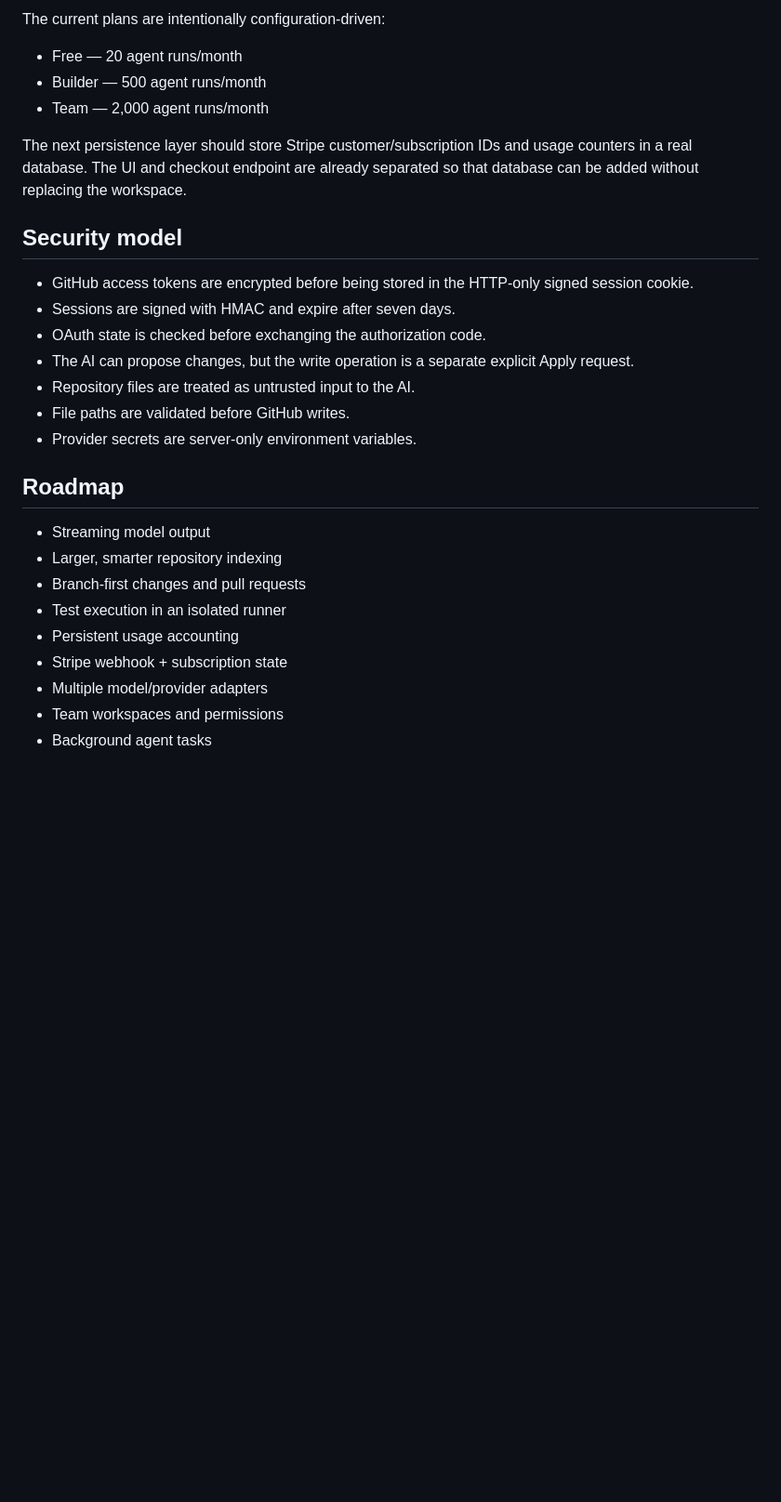
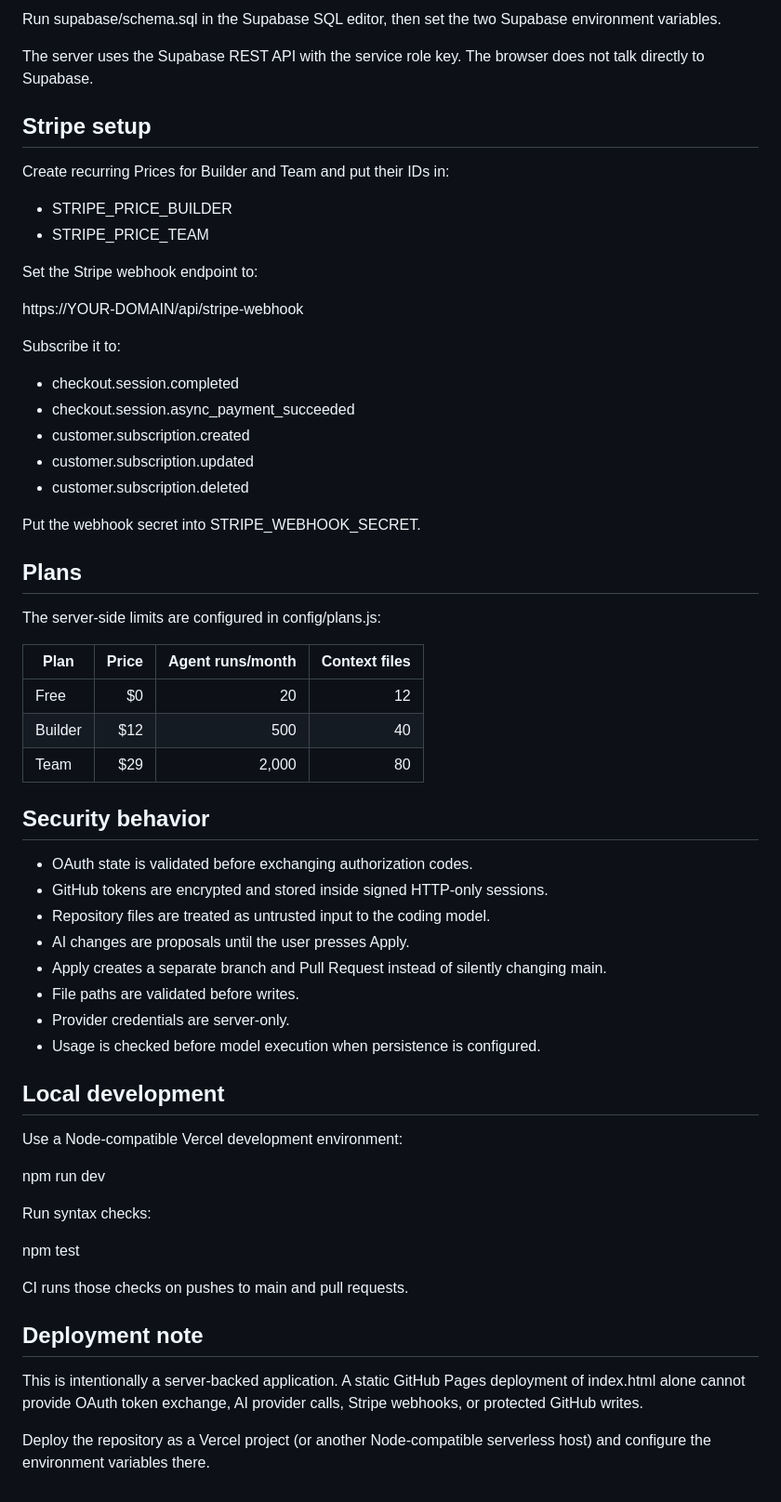
Before and after one commit to playtimehuh-ops/coding-platform-v1, a Markdown page: README.md, the part around one of its changes. Shown at 93% size. Rendered like a GitHub page; blank space fills up the shorter version.

Commit message:
docs: finish complete production setup guide

```diff
--- a/README.md
+++ b/README.md
@@ -78,29 +71,62 @@ The repository contains a server-side Checkout creator and plan configuration.
 
-The current plans are intentionally configuration-driven:
-- Free — 20 agent runs/month
-- Builder — 500 agent runs/month
-- Team — 2,000 agent runs/month
+Run supabase/schema.sql in the Supabase SQL editor, then set the two Supabase environment variables.
 
-The next persistence layer should store Stripe customer/subscription IDs and usage counters in a real database. The UI and checkout endpoint are already separated so that database can be added without replacing the workspace.
+The server uses the Supabase REST API with the service role key. The browser does not talk directly to Supabase.
 
-## Security model
+## Stripe setup
 
-- GitHub access tokens are encrypted before being stored in the HTTP-only signed session cookie.
-- Sessions are signed with HMAC and expire after seven days.
-- OAuth state is checked before exchanging the authorization code.
-- The AI can propose changes, but the write operation is a separate explicit Apply request.
-- Repository files are treated as untrusted input to the AI.
-- File paths are validated before GitHub writes.
-- Provider secrets are server-only environment variables.
+Create recurring Prices for Builder and Team and put their IDs in:
+- STRIPE_PRICE_BUILDER
+- STRIPE_PRICE_TEAM
 
-## Roadmap
+Set the Stripe webhook endpoint to:
 
-- Streaming model output
-- Larger, smarter repository indexing
-- Branch-first changes and pull requests
-- Test execution in an isolated runner
-- Persistent usage accounting
-- Stripe webhook + subscription state
-- Multiple model/provider adapters
-- Team workspaces and permissions
-- Background agent tasks
+https://YOUR-DOMAIN/api/stripe-webhook
+
+Subscribe it to:
+- checkout.session.completed
+- checkout.session.async_payment_succeeded
+- customer.subscription.created
+- customer.subscription.updated
+- customer.subscription.deleted
+
+Put the webhook secret into STRIPE_WEBHOOK_SECRET.
+
+## Plans
+
+The server-side limits are configured in config/plans.js:
+
+| Plan | Price | Agent runs/month | Context files |
+|---|---:|---:|---:|
+| Free | $0 | 20 | 12 |
+| Builder | $12 | 500 | 40 |
+| Team | $29 | 2,000 | 80 |
+
+## Security behavior
+
+- OAuth state is validated before exchanging authorization codes.
+- GitHub tokens are encrypted and stored inside signed HTTP-only sessions.
+- Repository files are treated as untrusted input to the coding model.
+- AI changes are proposals until the user presses Apply.
+- Apply creates a separate branch and Pull Request instead of silently changing main.
+- File paths are validated before writes.
+- Provider credentials are server-only.
+- Usage is checked before model execution when persistence is configured.
+
+## Local development
+
+Use a Node-compatible Vercel development environment:
+
+npm run dev
+
+Run syntax checks:
+
+npm test
+
+CI runs those checks on pushes to main and pull requests.
+
+## Deployment note
+
+This is intentionally a server-backed application. A static GitHub Pages deployment of index.html alone cannot provide OAuth token exchange, AI provider calls, Stripe webhooks, or protected GitHub writes.
+
+Deploy the repository as a Vercel project (or another Node-compatible serverless host) and configure the environment variables there.
```
Also changed, not shown: other parts of README.md (+48 -55 lines).
